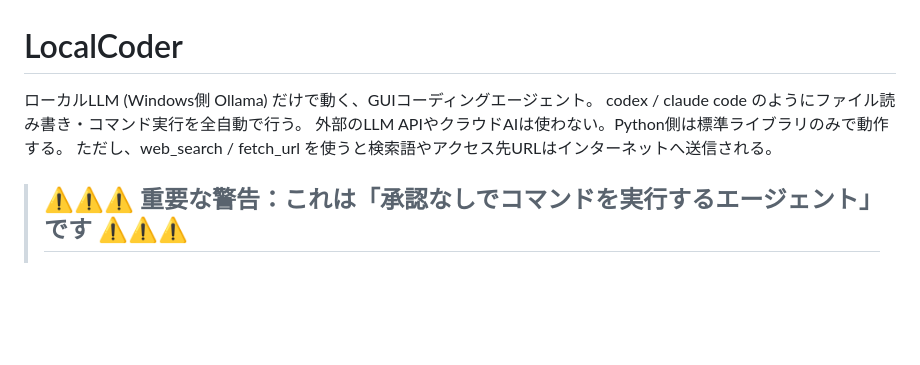
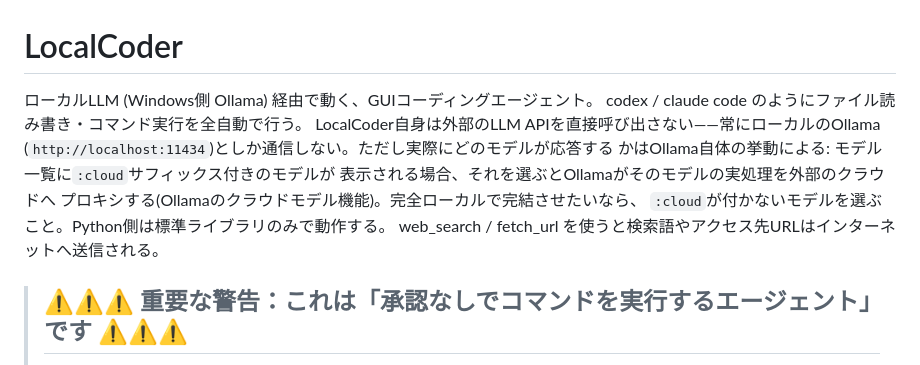
Before and after one commit to FuyukiYoneyama/localcoder, a Markdown page: README.md, the part around the change. Drawn GitHub-style; blank space fills up the shorter version.

Commit message:
Fix the local-only claim in the README to match Ollama's actual behavior
The intro said LocalCoder never uses external LLM APIs or cloud AI, but
the model dropdown lists Ollama cloud models (:cloud suffix), and
selecting one makes Ollama itself proxy that request to an external
service -- LocalCoder has no visibility into or control over that.
Restated the claim precisely: LocalCoder itself only ever talks to
local Ollama, but which backend actually serves a given model is
Ollama's decision, not LocalCoder's. Pick a non-:cloud model to stay
fully local.

Co-Authored-By: Claude Sonnet 5 <noreply@anthropic.com>

```diff
--- a/README.md
+++ b/README.md
@@ -1,9 +1,14 @@
 # LocalCoder
 
-ローカルLLM (Windows側 Ollama) だけで動く、GUIコーディングエージェント。
+ローカルLLM (Windows側 Ollama) 経由で動く、GUIコーディングエージェント。
 codex / claude code のようにファイル読み書き・コマンド実行を全自動で行う。
-外部のLLM APIやクラウドAIは使わない。Python側は標準ライブラリのみで動作する。
-ただし、web_search / fetch_url を使うと検索語やアクセス先URLはインターネットへ送信される。
+LocalCoder自身は外部のLLM APIを直接呼び出さない——常にローカルのOllama
+(`http://localhost:11434`)としか通信しない。ただし実際にどのモデルが応答する
+かはOllama自体の挙動による: モデル一覧に`:cloud`サフィックス付きのモデルが
+表示される場合、それを選ぶとOllamaがそのモデルの実処理を外部のクラウドへ
+プロキシする(Ollamaのクラウドモデル機能)。完全ローカルで完結させたいなら、
+`:cloud`が付かないモデルを選ぶこと。Python側は標準ライブラリのみで動作する。
+web_search / fetch_url を使うと検索語やアクセス先URLはインターネットへ送信される。
 
 > ## ⚠️⚠️⚠️ 重要な警告：これは「承認なしでコマンドを実行するエージェント」です ⚠️⚠️⚠️
 >
```
